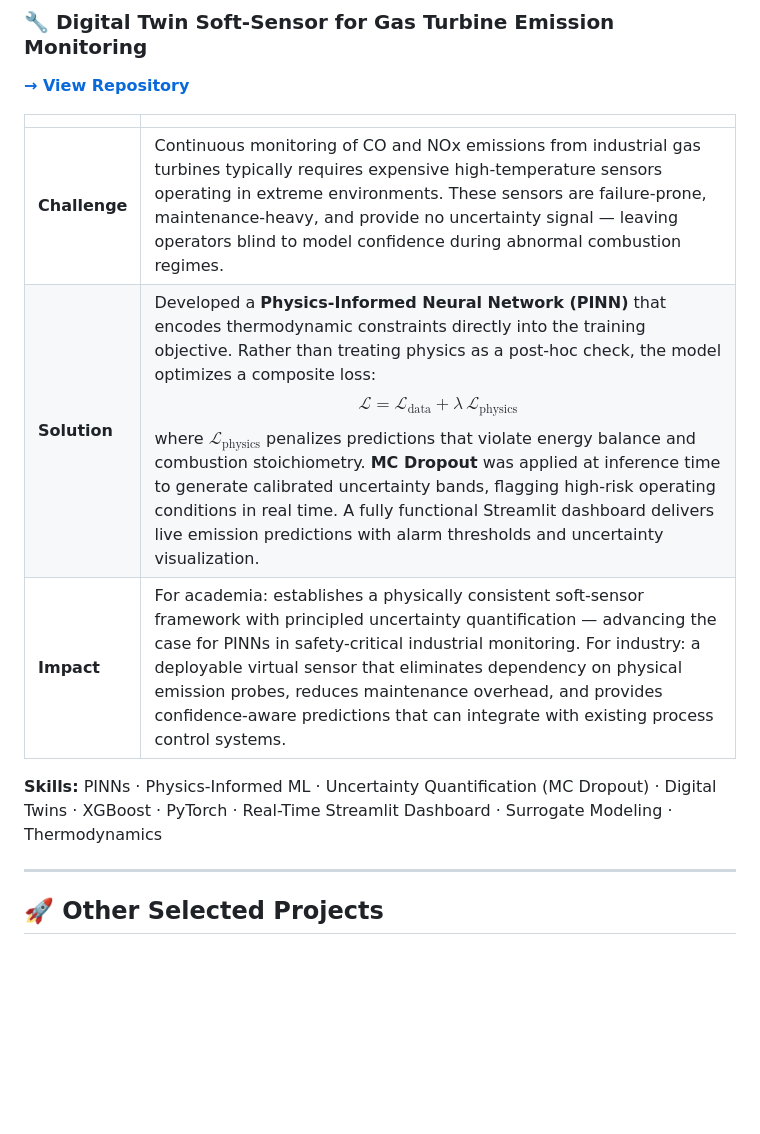
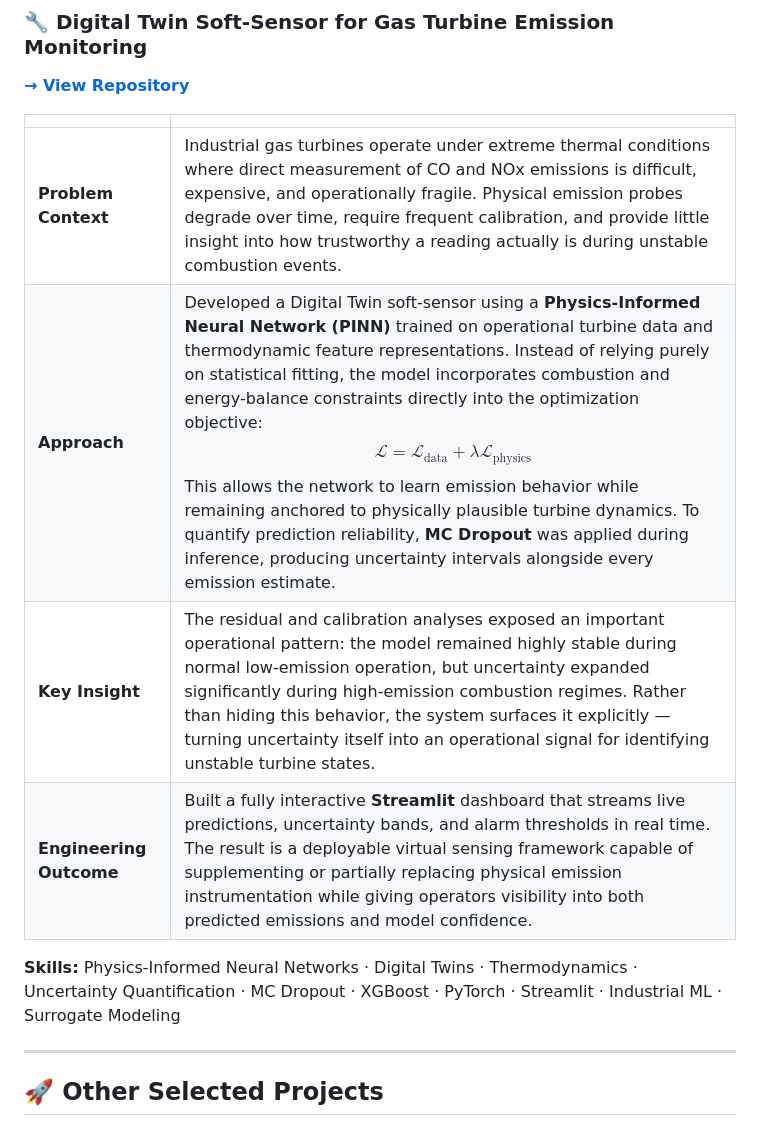
Before and after one commit to kwesiamoh/kwesiamoh.github.io, a Markdown page: README.md, the part around one of its changes. Rendered like a GitHub page; blank space fills up the shorter version.

```diff
--- a/README.md
+++ b/README.md
@@ -54,11 +56,12 @@ I am a Process & Environmental Engineer specializing in the digitalization of in
 
 | | |
 |---|---|
-| **Challenge** | Continuous monitoring of CO and NOx emissions from industrial gas turbines typically requires expensive high-temperature sensors operating in extreme environments. These sensors are failure-prone, maintenance-heavy, and provide no uncertainty signal — leaving operators blind to model confidence during abnormal combustion regimes. |
-| **Solution** | Developed a **Physics-Informed Neural Network (PINN)** that encodes thermodynamic constraints directly into the training objective. Rather than treating physics as a post-hoc check, the model optimizes a composite loss: $$\mathcal{L} = \mathcal{L}_{\text{data}} + \lambda \, \mathcal{L}_{\text{physics}}$$ where $\mathcal{L}_{\text{physics}}$ penalizes predictions that violate energy balance and combustion stoichiometry. **MC Dropout** was applied at inference time to generate calibrated uncertainty bands, flagging high-risk operating conditions in real time. A fully functional Streamlit dashboard delivers live emission predictions with alarm thresholds and uncertainty visualization. |
-| **Impact** | For academia: establishes a physically consistent soft-sensor framework with principled uncertainty quantification — advancing the case for PINNs in safety-critical industrial monitoring. For industry: a deployable virtual sensor that eliminates dependency on physical emission probes, reduces maintenance overhead, and provides confidence-aware predictions that can integrate with existing process control systems. |
+| **Problem Context** | Industrial gas turbines operate under extreme thermal conditions where direct measurement of CO and NOx emissions is difficult, expensive, and operationally fragile. Physical emission probes degrade over time, require frequent calibration, and provide little insight into how trustworthy a reading actually is during unstable combustion events. |
+| **Approach** | Developed a Digital Twin soft-sensor using a **Physics-Informed Neural Network (PINN)** trained on operational turbine data and thermodynamic feature representations. Instead of relying purely on statistical fitting, the model incorporates combustion and energy-balance constraints directly into the optimization objective: $$\mathcal{L} = \mathcal{L}_{\text{data}} + \lambda \mathcal{L}_{\text{physics}}$$ This allows the network to learn emission behavior while remaining anchored to physically plausible turbine dynamics. To quantify prediction reliability, **MC Dropout** was applied during inference, producing uncertainty intervals alongside every emission estimate. |
+| **Key Insight** | The residual and calibration analyses exposed an important operational pattern: the model remained highly stable during normal low-emission operation, but uncertainty expanded significantly during high-emission combustion regimes. Rather than hiding this behavior, the system surfaces it explicitly — turning uncertainty itself into an operational signal for identifying unstable turbine states. |
+| **Engineering Outcome** | Built a fully interactive **Streamlit** dashboard that streams live predictions, uncertainty bands, and alarm thresholds in real time. The result is a deployable virtual sensing framework capable of supplementing or partially replacing physical emission instrumentation while giving operators visibility into both predicted emissions and model confidence. |
 
-**Skills:** PINNs · Physics-Informed ML · Uncertainty Quantification (MC Dropout) · Digital Twins · XGBoost · PyTorch · Real-Time Streamlit Dashboard · Surrogate Modeling · Thermodynamics
+**Skills:** Physics-Informed Neural Networks · Digital Twins · Thermodynamics · Uncertainty Quantification · MC Dropout · XGBoost · PyTorch · Streamlit · Industrial ML · Surrogate Modeling
 
 ---
 
```
Also changed, not shown: other parts of README.md (+6 -4 lines).
